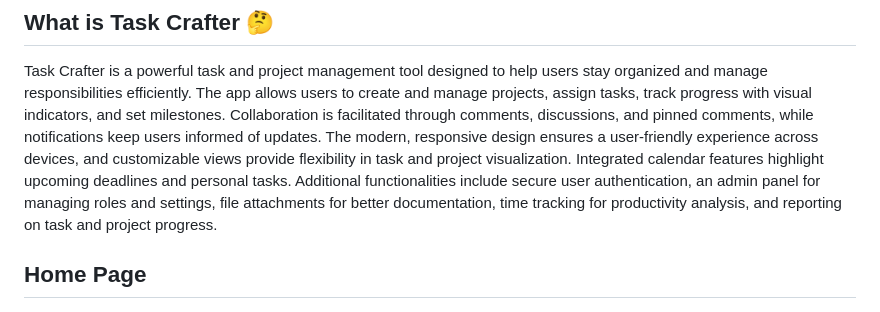
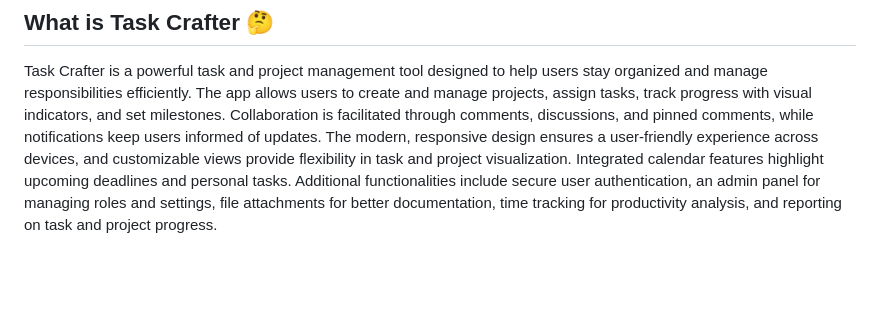
Before and after one commit to milestone-club/task_crafter_app, a Markdown page: README.md, the part around the change. Rendered like a GitHub page; blank space fills up the shorter version.

```diff
--- a/README.md
+++ b/README.md
@@ -8,7 +8,6 @@ Task Crafter is a project management application designed to enhance productivit
 
 Task Crafter is a powerful task and project management tool designed to help users stay organized and manage responsibilities efficiently. The app allows users to create and manage projects, assign tasks, track progress with visual indicators, and set milestones. Collaboration is facilitated through comments, discussions, and pinned comments, while notifications keep users informed of updates. The modern, responsive design ensures a user-friendly experience across devices, and customizable views provide flexibility in task and project visualization. Integrated calendar features highlight upcoming deadlines and personal tasks. Additional functionalities include secure user authentication, an admin panel for managing roles and settings, file attachments for better documentation, time tracking for productivity analysis, and reporting on task and project progress.
 
-## Home Page
 
 <p align="center">
   <img src="assets/images/Screenshot_1723044430.png" alt="Homepage" width="30%" />
```
